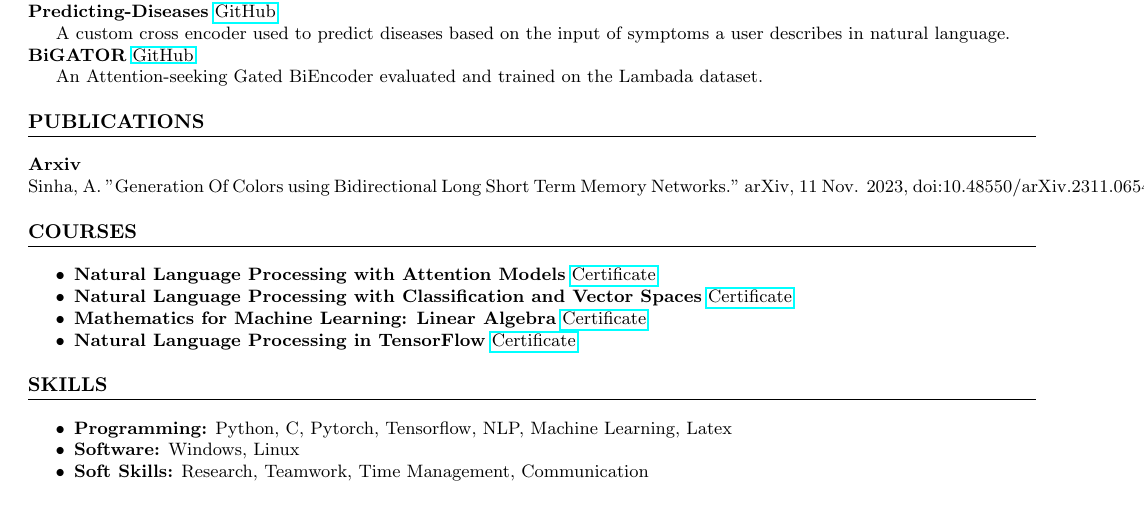
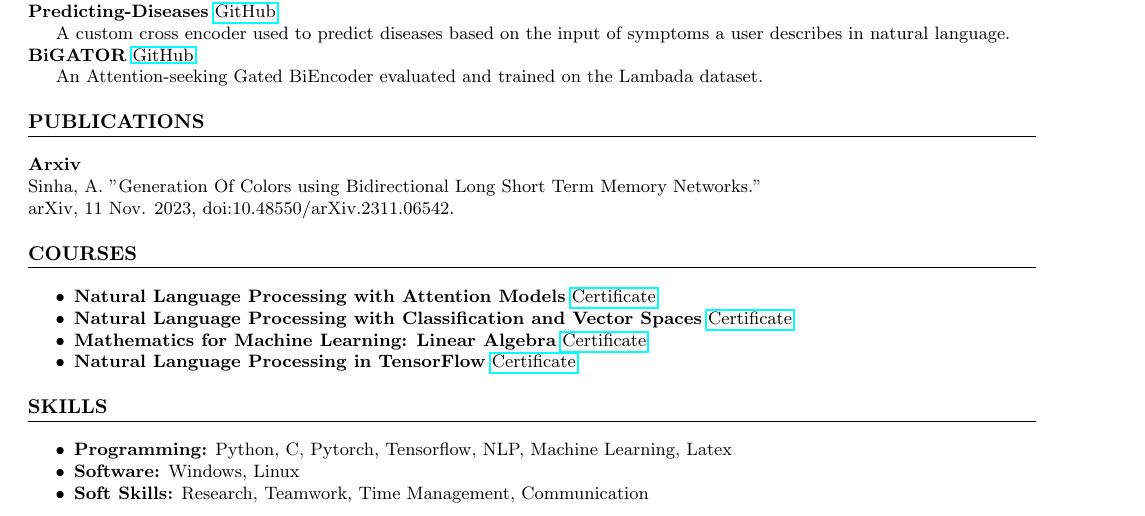
Before and after one commit to chungimungi/Curriculum-Vitae, a LaTeX CV (CV.tex): part of the page, cut so that both start at the same text. Compiled offline with pdfLaTeX.

Commit message:
Update CV.tex

```diff
--- a/CV.tex
+++ b/CV.tex
@@ -88,7 +88,7 @@ An Attention-seeking Gated BiEncoder evaluated and trained on the Lambada datase
 \section*{PUBLICATIONS}
 \noindent
 \textbf{Arxiv}\\
-Sinha, A. "Generation Of Colors using Bidirectional Long Short Term Memory Networks." arXiv, 11 Nov. 2023, doi:10.48550/arXiv.2311.06542.
+Sinha, A. "Generation Of Colors using Bidirectional Long Short Term Memory Networks." \newline arXiv, 11 Nov. 2023, doi:10.48550/arXiv.2311.06542.
 
 % Courses Section
 \section*{COURSES}
```
